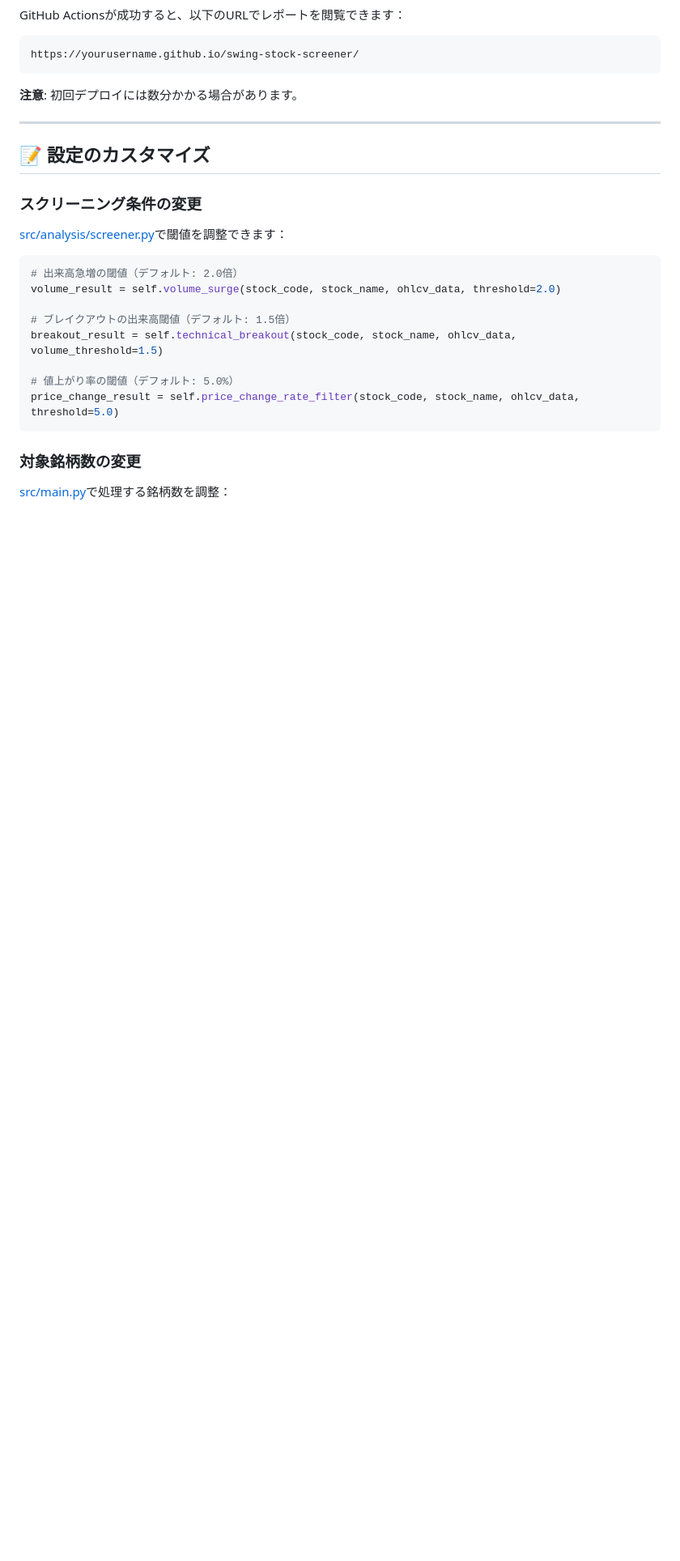
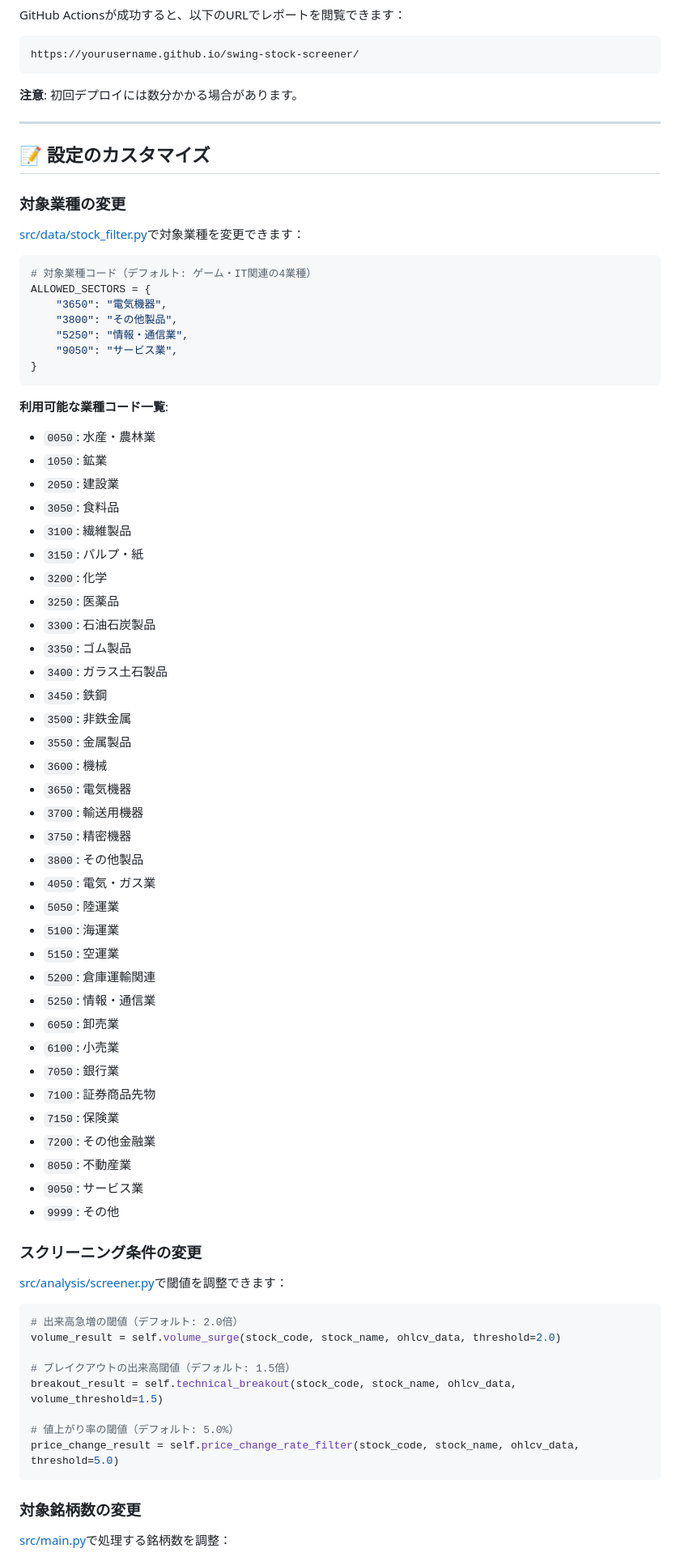
Before and after one commit to hatohato25/swing-stock-screener, a Markdown page: README.md, the part around one of its changes. Shown at 81% size. Drawn GitHub-style; blank space fills up the shorter version.

Commit message:
mod doc: README.md を最新の状態に更新しました

````diff
--- a/README.md
+++ b/README.md
@@ -227,6 +243,56 @@ https://yourusername.github.io/swing-stock-screener/
 ---
 
 ## 📝 設定のカスタマイズ
+
+### 対象業種の変更
+
+[src/data/stock_filter.py](src/data/stock_filter.py)で対象業種を変更できます：
+
+```python
+# 対象業種コード（デフォルト: ゲーム・IT関連の4業種）
+ALLOWED_SECTORS = {
+    "3650": "電気機器",
+    "3800": "その他製品",
+    "5250": "情報・通信業",
+    "9050": "サービス業",
+}
+```
+
+**利用可能な業種コード一覧**:
+- `0050`: 水産・農林業
+- `1050`: 鉱業
+- `2050`: 建設業
+- `3050`: 食料品
+- `3100`: 繊維製品
+- `3150`: パルプ・紙
+- `3200`: 化学
+- `3250`: 医薬品
+- `3300`: 石油石炭製品
+- `3350`: ゴム製品
+- `3400`: ガラス土石製品
+- `3450`: 鉄鋼
+- `3500`: 非鉄金属
+- `3550`: 金属製品
+- `3600`: 機械
+- `3650`: 電気機器
+- `3700`: 輸送用機器
+- `3750`: 精密機器
+- `3800`: その他製品
+- `4050`: 電気・ガス業
+- `5050`: 陸運業
+- `5100`: 海運業
+- `5150`: 空運業
+- `5200`: 倉庫運輸関連
+- `5250`: 情報・通信業
+- `6050`: 卸売業
+- `6100`: 小売業
+- `7050`: 銀行業
+- `7100`: 証券商品先物
+- `7150`: 保険業
+- `7200`: その他金融業
+- `8050`: 不動産業
+- `9050`: サービス業
+- `9999`: その他
 
 ### スクリーニング条件の変更
 
````
Also changed, not shown: other parts of README.md (+19 -3 lines).
